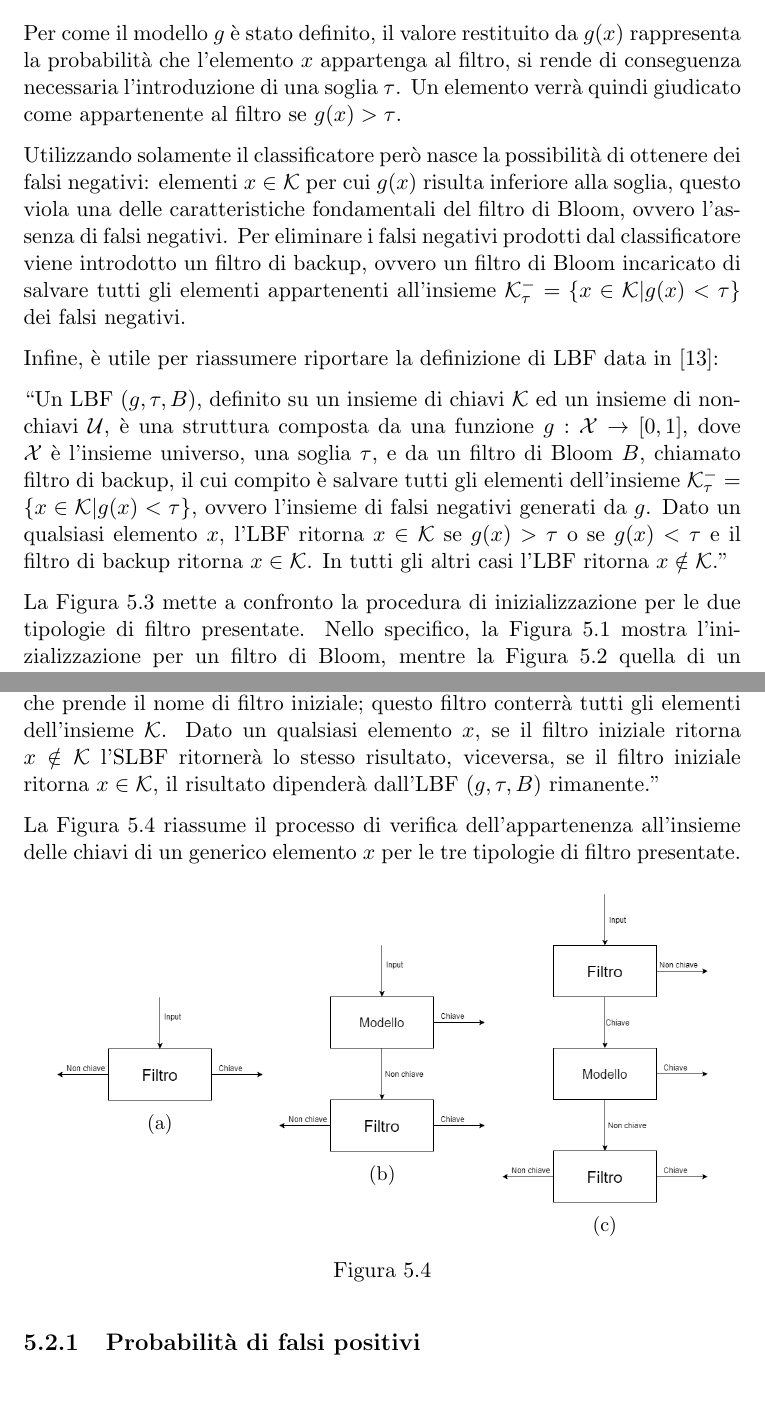
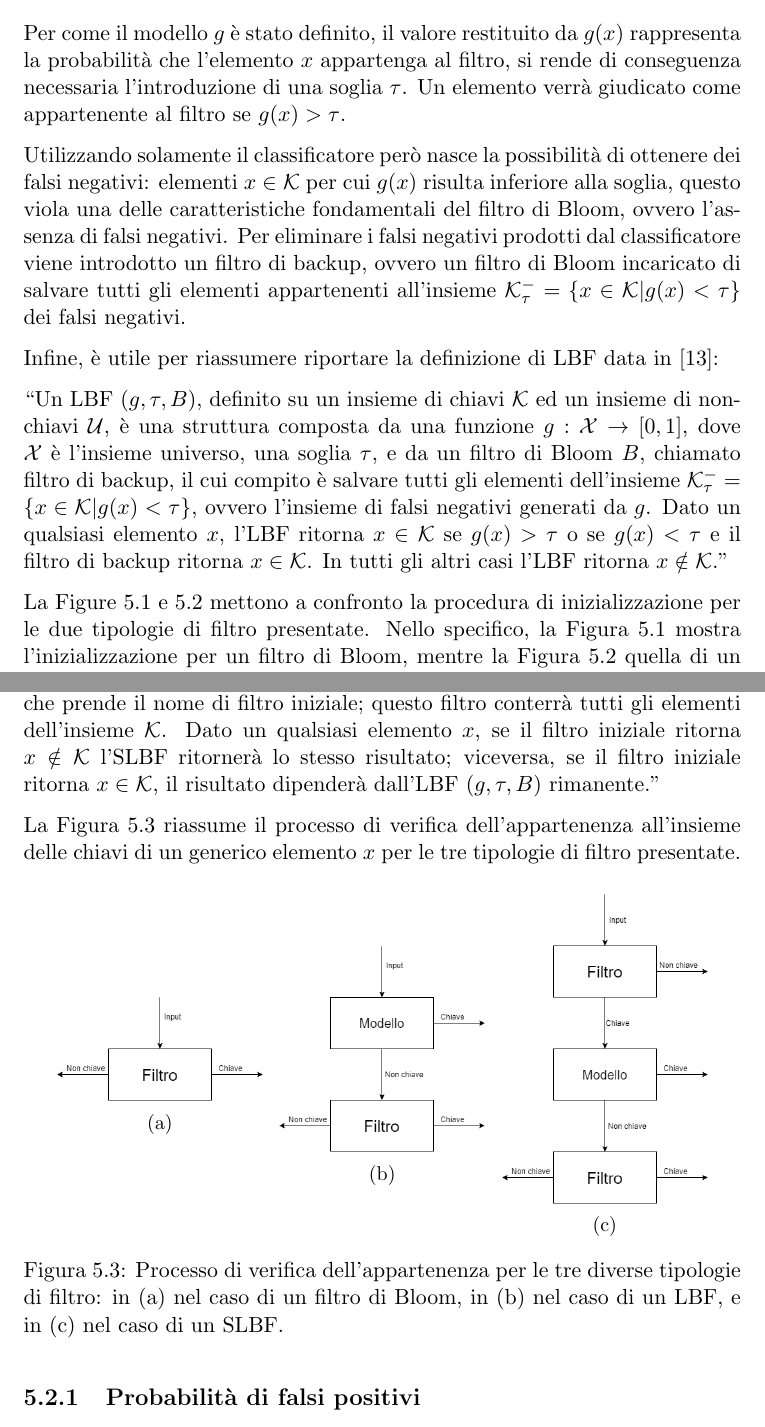
Before and after one commit to jeckdm/lbf-tirocinio, a LaTeX document (elaborato/main.tex, which reads elaborato/capitoli/5_LearnedFilters/5_1_0_LBF.tex, elaborato/capitoli/5_LearnedFilters/5_2_0_SLBF.tex): two parts of pages 39 and 45 of 83 before the commit and two parts of pages 39 and 45 of 84 after it, joined at a grey line, cut so that both start at the same text, the shorter picture padded with empty space. Compiled offline with pdfLaTeX.

Commit message:
correzioni

```diff
--- a/elaborato/capitoli/5_LearnedFilters/5_1_0_LBF.tex
+++ b/elaborato/capitoli/5_LearnedFilters/5_1_0_LBF.tex
@@ -16,7 +16,7 @@
         L = \sum_{(x,y) \in \mathcal{T}}\left(y \log g(x) + (1 - y) \log(1 - g(x))\right).
         \label{eqn:logloss}
     \end{equation}
-    Per come il modello $g$ è stato definito, il valore restituito da $g(x)$ rappresenta la probabilità che l'elemento $x$ appartenga al filtro, si rende di conseguenza necessaria l'introduzione di una soglia $\tau$. Un elemento verrà quindi giudicato come appartenente al filtro se $g(x) > \tau$.
+    Per come il modello $g$ è stato definito, il valore restituito da $g(x)$ rappresenta la probabilità che l'elemento $x$ appartenga al filtro, si rende di conseguenza necessaria l'introduzione di una soglia $\tau$. Un elemento verrà giudicato come appartenente al filtro se $g(x) > \tau$.
 
     Utilizzando solamente il classificatore però nasce la possibilità di ottenere dei falsi negativi: elementi $x \in \mathcal{K}$ per cui $g(x)$ risulta inferiore alla soglia, questo viola una delle caratteristiche fondamentali del filtro di Bloom, ovvero l'assenza di falsi negativi. Per eliminare i falsi negativi prodotti dal classificatore viene introdotto un filtro di backup, ovvero un filtro di Bloom incaricato di salvare tutti gli elementi appartenenti all'insieme $\mathcal{K}_{\tau}^- = \{x \in \mathcal{K} | g(x) < \tau\}$ dei falsi negativi.
 
@@ -24,7 +24,7 @@
 
     ``Un LBF $(g, \tau, B)$, definito su un insieme di chiavi $\mathcal{K}$ ed un insieme di non-chiavi $\mathcal{U}$, è una struttura composta da una funzione $g : \mathcal{X} \rightarrow [0,1]$, dove $\mathcal{X}$ è l'insieme universo, una soglia $\tau$, e da un filtro di Bloom $B$, chiamato filtro di backup, il cui compito è salvare tutti gli elementi dell'insieme $\mathcal{K}_{\tau}^- = \{x \in \mathcal{K} | g(x) < \tau\}$, ovvero l'insieme di falsi negativi generati da $g$. Dato un qualsiasi elemento $x$, l'LBF ritorna $x \in \mathcal{K}$ se $g(x) > \tau$ o se $g(x) < \tau$ e il filtro di backup ritorna $x \in \mathcal{K}$. In tutti gli altri casi l'LBF ritorna $x\notin \mathcal{K}$.''
 
-    La Figura \ref{fig:confrontoInserimento} mette a confronto la procedura di inizializzazione per le due tipologie di filtro presentate. Nello specifico, la Figura \ref{fig:BFInizializzazione} mostra l'inizializzazione per un filtro di Bloom, mentre la Figura \ref{fig:LBFInizializzazione} quella di un LBF.
+    La Figure \ref{fig:BFInizializzazione} e \ref{fig:LBFInizializzazione} mettono a confronto la procedura di inizializzazione per le due tipologie di filtro presentate. Nello specifico, la Figura \ref{fig:BFInizializzazione} mostra l'inizializzazione per un filtro di Bloom, mentre la Figura \ref{fig:LBFInizializzazione} quella di un LBF.
 
     \begin{figure}[H]
         \centering
--- a/elaborato/capitoli/5_LearnedFilters/5_2_0_SLBF.tex
+++ b/elaborato/capitoli/5_LearnedFilters/5_2_0_SLBF.tex
@@ -13,7 +13,7 @@
 
     Formalmente, un SLBF può quindi essere definito come segue:
 
-    ``Un SLBF $(B_0, g, \tau, B)$ definito su un insieme di chiavi $\mathcal{K}$ ed un insieme di non-chiavi $\mathcal{U}$ è un LBF a cui viene aggiunto un ulteriore filtro di Bloom $B_0$, che prende il nome di filtro iniziale; questo filtro conterrà tutti gli elementi dell'insieme $\mathcal{K}$. Dato un qualsiasi elemento $x$, se il filtro iniziale ritorna $x \notin \mathcal{K}$ l'SLBF ritornerà lo stesso risultato, viceversa, se il filtro iniziale ritorna $x \in \mathcal{K}$, il risultato dipenderà dall'LBF $(g, \tau, B)$ rimanente.''
+    ``Un SLBF $(B_0, g, \tau, B)$ definito su un insieme di chiavi $\mathcal{K}$ ed un insieme di non-chiavi $\mathcal{U}$ è un LBF a cui viene aggiunto un ulteriore filtro di Bloom $B_0$, che prende il nome di filtro iniziale; questo filtro conterrà tutti gli elementi dell'insieme $\mathcal{K}$. Dato un qualsiasi elemento $x$, se il filtro iniziale ritorna $x \notin \mathcal{K}$ l'SLBF ritornerà lo stesso risultato; viceversa, se il filtro iniziale ritorna $x \in \mathcal{K}$, il risultato dipenderà dall'LBF $(g, \tau, B)$ rimanente.''
 
     La Figura \ref{fig:DifferenzeFiltri} riassume il processo di verifica dell'appartenenza all'insieme delle chiavi di un generico elemento $x$ per le tre tipologie di filtro presentate.
 
@@ -34,7 +34,7 @@
             \caption{}
             \label{fig:appartenenzaSLBF}
         \end{subfigure}
-        \caption{}
+        \caption{Processo di verifica dell'appartenenza per le tre diverse tipologie di filtro: in (a) nel caso di un filtro di Bloom, in (b) nel caso di un LBF, e in (c) nel caso di un SLBF.}
         \label{fig:DifferenzeFiltri}
     \end{figure}
 \end{document}
```
Also changed, not shown: elaborato/capitoli/5_LearnedFilters/5_0_Introduzione.tex (+1 -1 lines), elaborato/capitoli/5_LearnedFilters/5_1_1_LBFFalsiPositivi.tex (+1 -1 lines), elaborato/capitoli/5_LearnedFilters/5_1_2_LBFGrandezza.tex (+1 -1 lines), elaborato/capitoli/5_LearnedFilters/5_2_2_SLBFGrandezza.tex (+2 -2 lines), elaborato/capitoli/5_LearnedFilters/5_1_0_LBF.tex (2 more changed lines).
